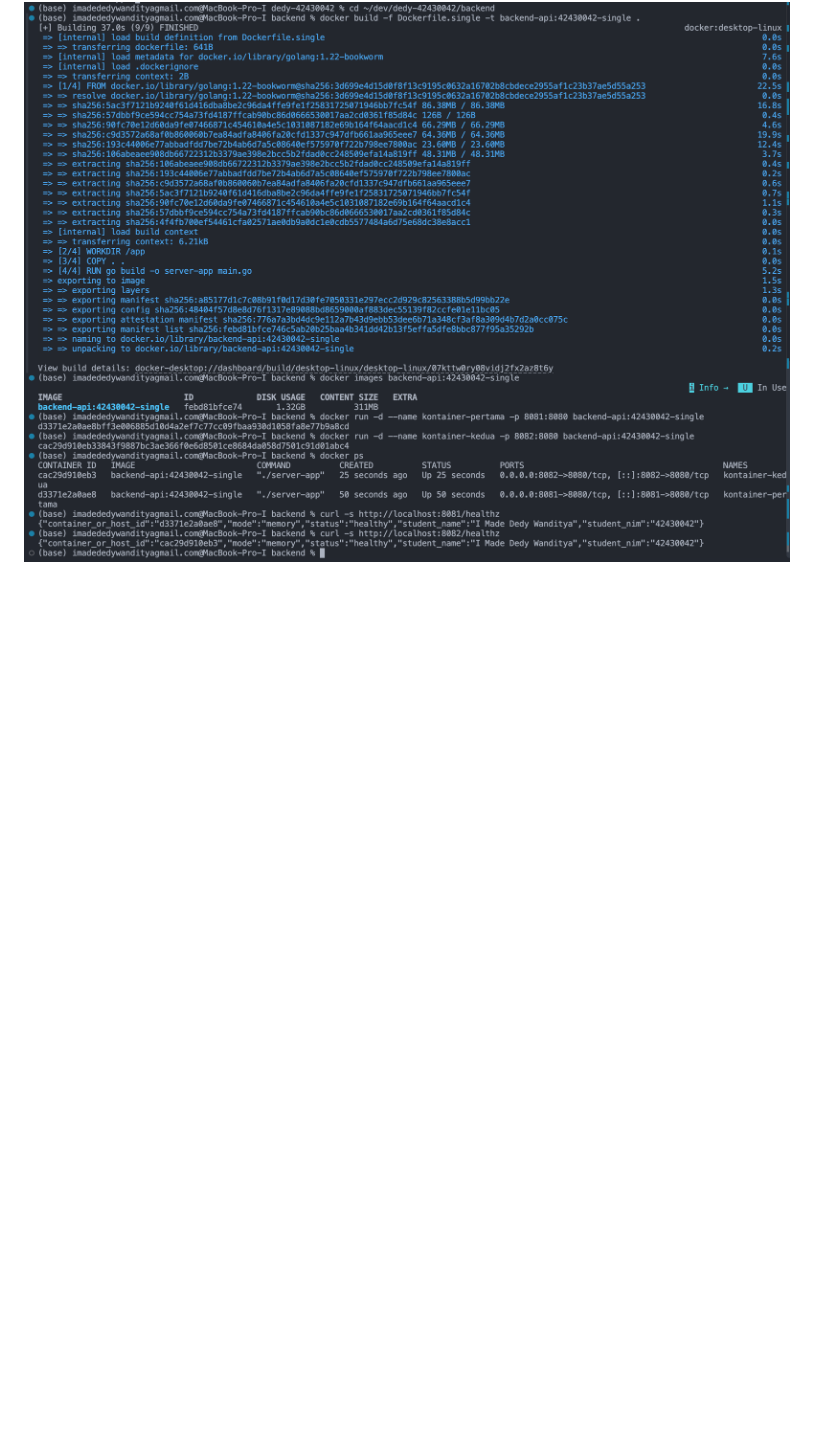
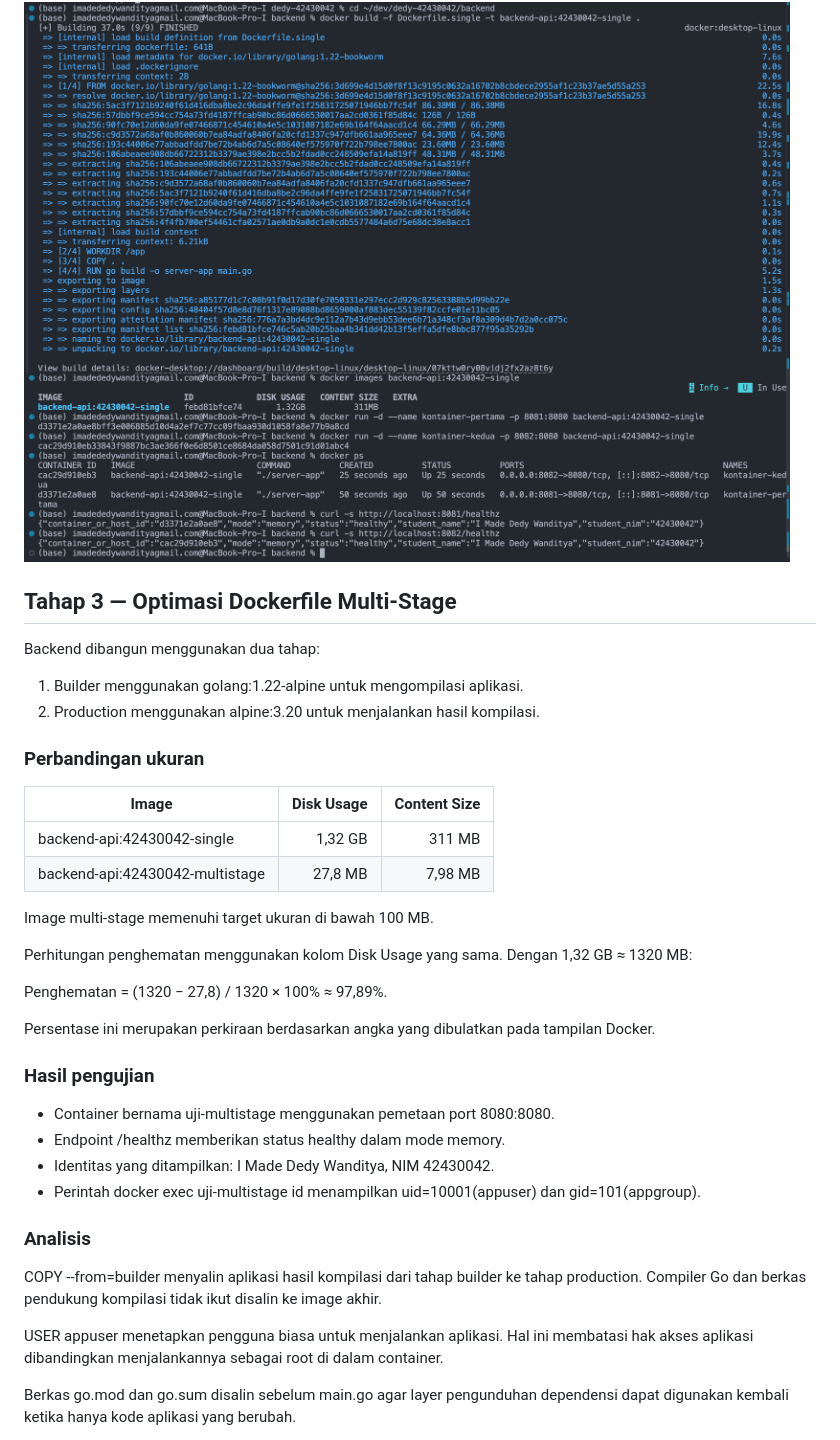
Before and after one commit to bliDedok/dedy-42430042, a Markdown page: README.md, the part around one of its changes. Rendered like a GitHub page; blank space fills up the shorter version.

Commit message:
feat(lab1): optimize backend image size below 100MB using multi-stage build

```diff
--- a/README.md
+++ b/README.md
@@ -79,3 +79,49 @@ akan menggunakan jenis ukuran yang sama.
 ### Bukti
 
 ![Bukti Tahap 2 Single-Stage](docs/screenshots/sc02-tahap2-single-stage.png)
+
+## Tahap 3 — Optimasi Dockerfile Multi-Stage
+
+Backend dibangun menggunakan dua tahap:
+1. Builder menggunakan golang:1.22-alpine untuk mengompilasi aplikasi.
+2. Production menggunakan alpine:3.20 untuk menjalankan hasil kompilasi.
+
+### Perbandingan ukuran
+
+| Image | Disk Usage | Content Size |
+|---|---:|---:|
+| backend-api:42430042-single | 1,32 GB | 311 MB |
+| backend-api:42430042-multistage | 27,8 MB | 7,98 MB |
+
+Image multi-stage memenuhi target ukuran di bawah 100 MB.
+
+Perhitungan penghematan menggunakan kolom Disk Usage yang sama.
+Dengan 1,32 GB ≈ 1320 MB:
+
+Penghematan = (1320 − 27,8) / 1320 × 100% ≈ 97,89%.
+
+Persentase ini merupakan perkiraan berdasarkan angka yang
+dibulatkan pada tampilan Docker.
+
+### Hasil pengujian
+
+- Container bernama uji-multistage menggunakan pemetaan port 8080:8080.
+- Endpoint /healthz memberikan status healthy dalam mode memory.
+- Identitas yang ditampilkan: I Made Dedy Wanditya, NIM 42430042.
+- Perintah docker exec uji-multistage id menampilkan
+  uid=10001(appuser) dan gid=101(appgroup).
+
+### Analisis
+
+COPY --from=builder menyalin aplikasi hasil kompilasi dari tahap
+builder ke tahap production. Compiler Go dan berkas pendukung
+kompilasi tidak ikut disalin ke image akhir.
+
+USER appuser menetapkan pengguna biasa untuk menjalankan aplikasi.
+Hal ini membatasi hak akses aplikasi dibandingkan menjalankannya
+sebagai root di dalam container.
+
+Berkas go.mod dan go.sum disalin sebelum main.go agar layer
+pengunduhan dependensi dapat digunakan kembali ketika hanya
+kode aplikasi yang berubah.
+
```
Also changed, not shown: other parts of README.md (+7 -0 lines), docs/screenshots/sc03-tahap3-multistage.png (added), 2 other files.
